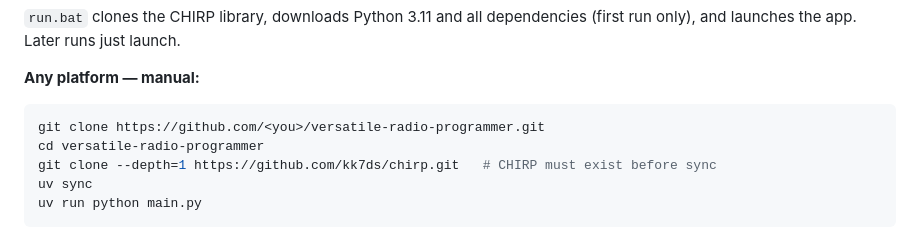
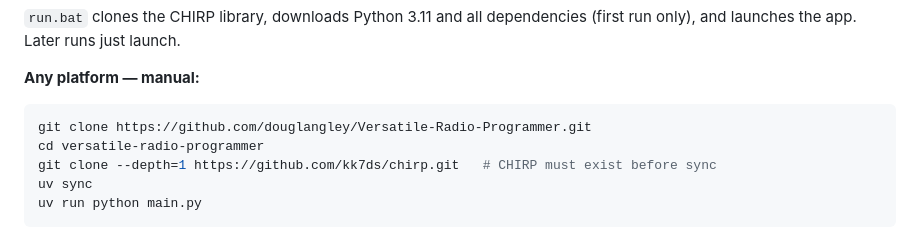
Before and after one commit to douglangley/vrp, a Markdown page: README.md, the part around the change. GitHub-like rendering.

Commit message:
Fix README clone URL to point at the actual repo
Co-Authored-By: Claude Sonnet 4.6 <noreply@anthropic.com>

````diff
--- a/README.md
+++ b/README.md
@@ -19,7 +19,7 @@ JAWS, VoiceOver).
 **Any platform — manual:**
 
 ```bash
-git clone https://github.com/<you>/versatile-radio-programmer.git
+git clone https://github.com/douglangley/Versatile-Radio-Programmer.git
 cd versatile-radio-programmer
 git clone --depth=1 https://github.com/kk7ds/chirp.git   # CHIRP must exist before sync
 uv sync
````
